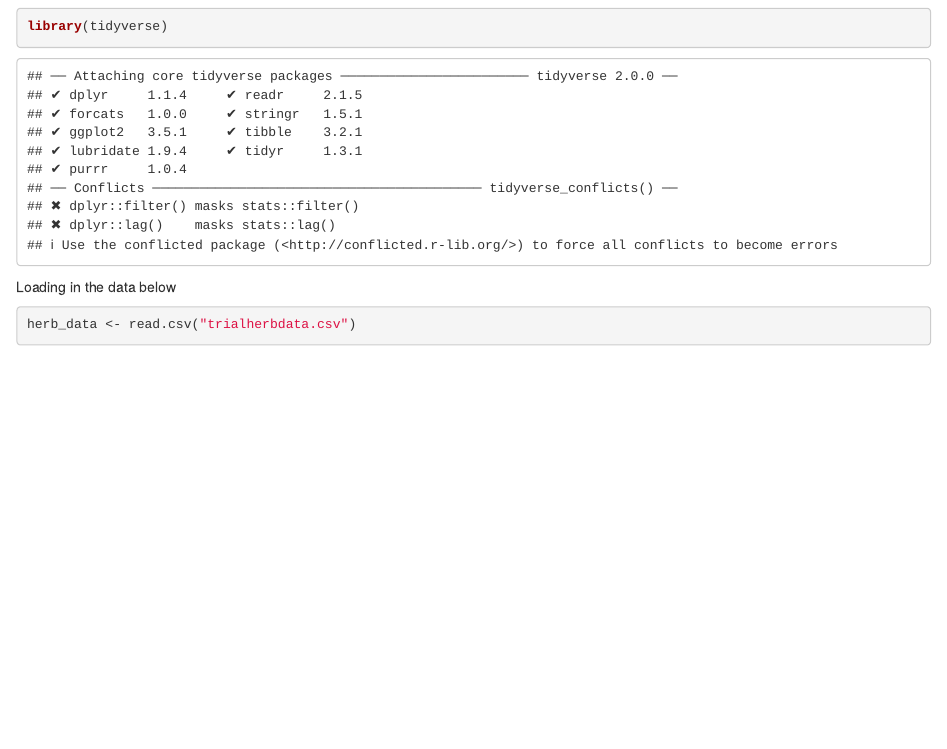
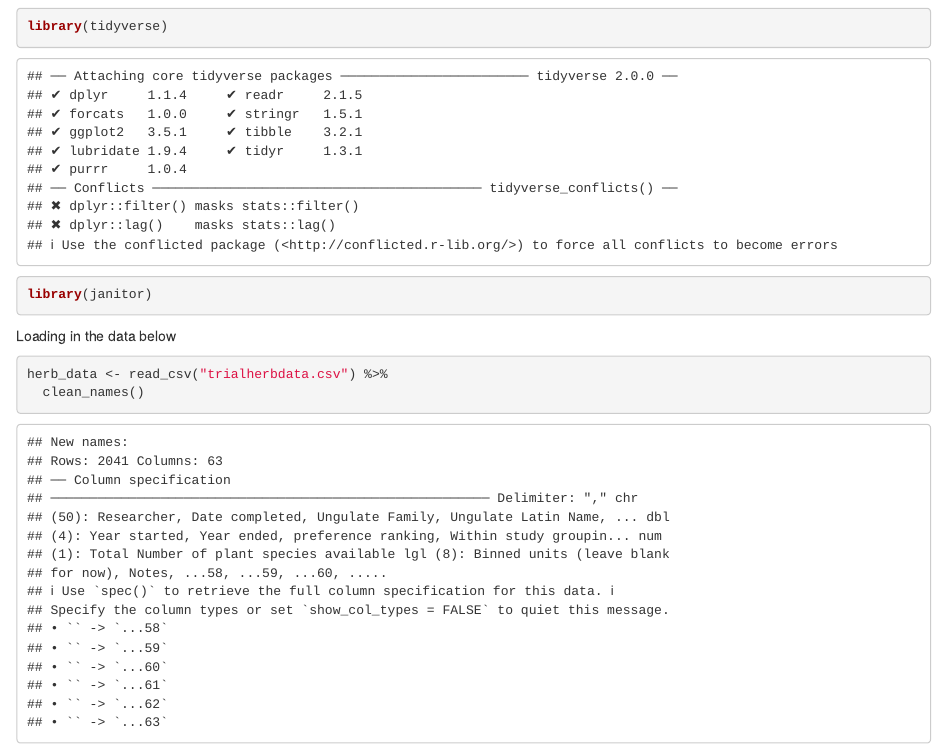
Before and after one commit to rubyhg/trialrepoungulates, an R Markdown document (Practice with data.Rmd): the page in a window 1100 px wide, from 150 px down. Rendered offline with R 4.5, knitr and Pandoc, with nearby package versions; column names are cleaned by a stand-in for the janitor package.

Commit message:
ruby commit

````diff
--- a/Practice with data.Rmd
+++ b/Practice with data.Rmd
@@ -13,10 +13,12 @@ Is this working??
 
 ```{r}
 library(tidyverse)
+library(janitor)
 ```
 
 Loading in the data below
 
 ```{r}
-herb_data <- read.csv("trialherbdata.csv")
+herb_data <- read_csv("trialherbdata.csv") %>%
+  clean_names()
 ```
````
